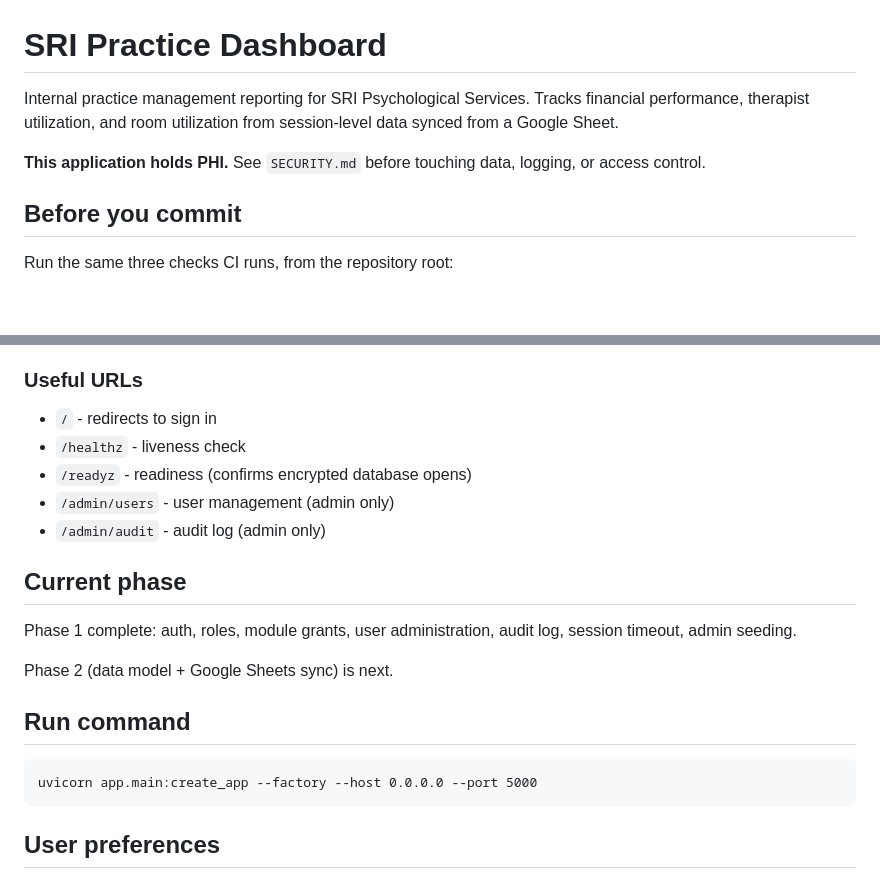
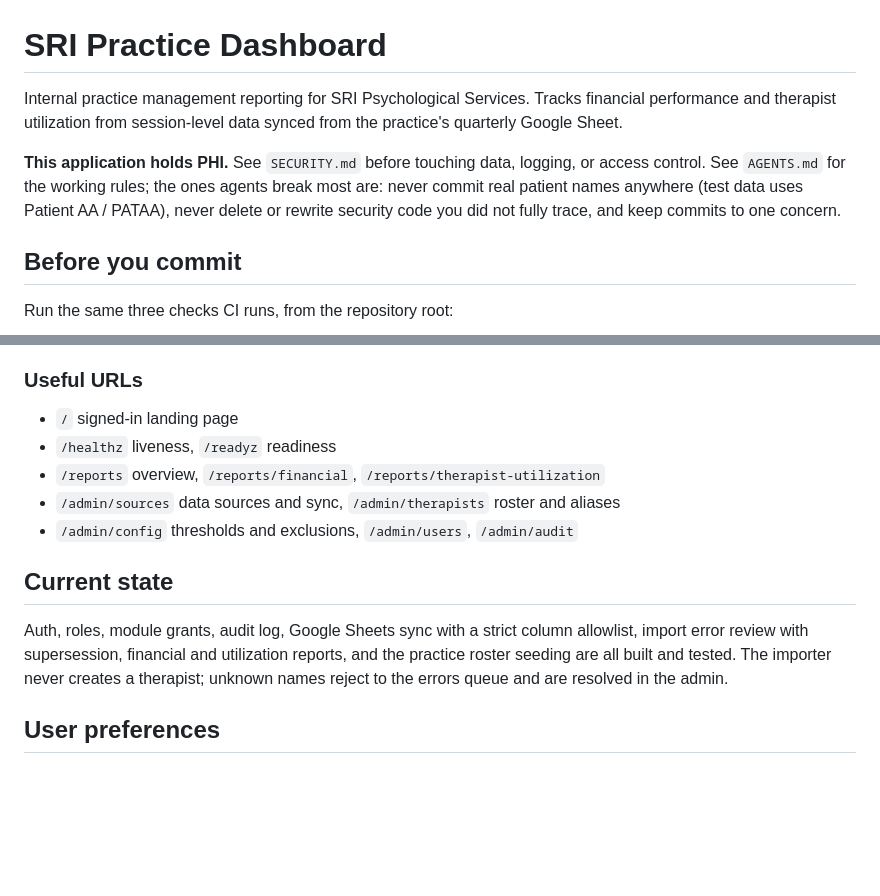
Before and after one commit to newmandaphna/SRIMacroreports, a Markdown page: replit.md, 2 parts joined by grey strips. Drawn GitHub-style; blank space fills up the shorter version.

````diff
--- a/replit.md
+++ b/replit.md
@@ -1,8 +1,14 @@
 # SRI Practice Dashboard
 
-Internal practice management reporting for SRI Psychological Services. Tracks financial performance, therapist utilization, and room utilization from session-level data synced from a Google Sheet.
+Internal practice management reporting for SRI Psychological Services. Tracks financial
+performance and therapist utilization from session-level data synced from the practice's
+quarterly Google Sheet.
 
-**This application holds PHI.** See `SECURITY.md` before touching data, logging, or access control.
+**This application holds PHI.** See `SECURITY.md` before touching data, logging, or
+access control. See `AGENTS.md` for the working rules; the ones agents break most are:
+never commit real patient names anywhere (test data uses Patient AA / PATAA), never
+delete or rewrite security code you did not fully trace, and keep commits to one
+concern.
 
 ## Before you commit
 
@@ -83,22 +88,17 @@ On first boot the app runs `alembic upgrade head` and seeds the admin account au
 
 ### Useful URLs
 
-- `/` - redirects to sign in
-- `/healthz` - liveness check
-- `/readyz` - readiness (confirms encrypted database opens)
-- `/admin/users` - user management (admin only)
-- `/admin/audit` - audit log (admin only)
+- `/` signed-in landing page
+- `/healthz` liveness, `/readyz` readiness
+- `/reports` overview, `/reports/financial`, `/reports/therapist-utilization`
+- `/admin/sources` data sources and sync, `/admin/therapists` roster and aliases
+- `/admin/config` thresholds and exclusions, `/admin/users`, `/admin/audit`
 
-## Current phase
+## Current state
 
-Phase 1 complete: auth, roles, module grants, user administration, audit log, session timeout, admin seeding.
-
-Phase 2 (data model + Google Sheets sync) is next.
-
-## Run command
-
-```
-uvicorn app.main:create_app --factory --host 0.0.0.0 --port 5000
-```
+Auth, roles, module grants, audit log, Google Sheets sync with a strict column
+allowlist, import error review with supersession, financial and utilization reports,
+and the practice roster seeding are all built and tested. The importer never creates a
+therapist; unknown names reject to the errors queue and are resolved in the admin.
 
 ## User preferences
````
Also changed, not shown: other parts of replit.md (+25 -26 lines).
